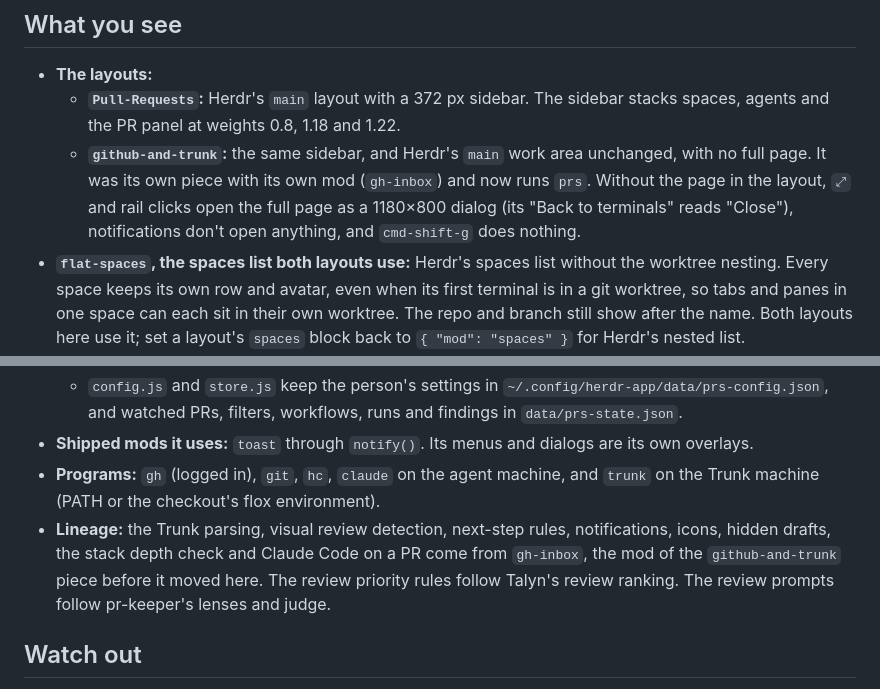
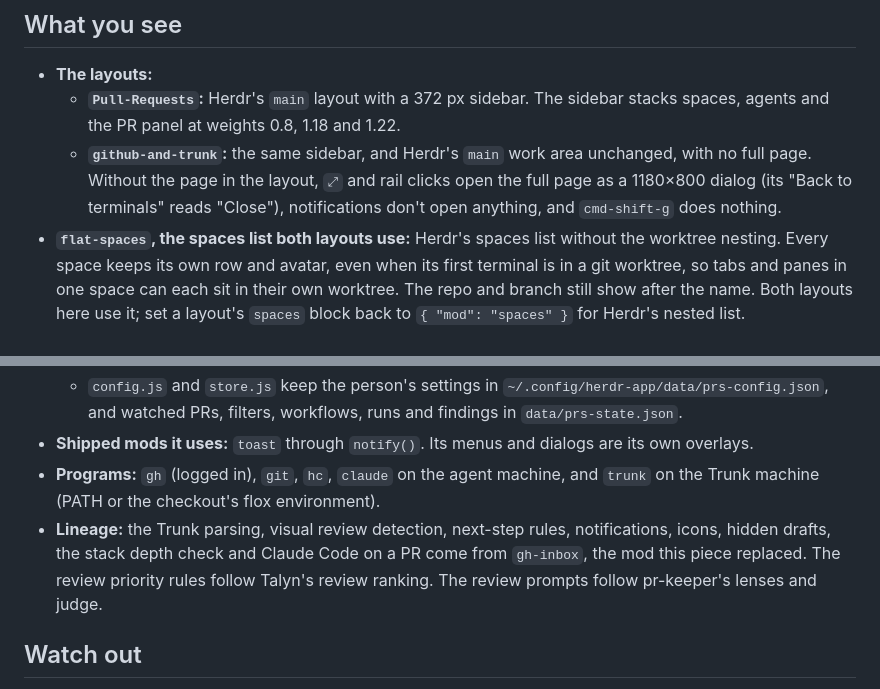
Before and after one commit to PostHog/herdr, a Markdown page: pull-requests/RECIPE.md, 2 parts joined by grey strips. Drawn GitHub-style.

```diff
--- a/pull-requests/RECIPE.md
+++ b/pull-requests/RECIPE.md
@@ -9,7 +7,7 @@ The panel sits under the agents list. In the `Pull-Requests` layout, `cmd-shift-
 
 - **The layouts:**
   - **`Pull-Requests`:** Herdr's `main` layout with a 372 px sidebar. The sidebar stacks spaces, agents and the PR panel at weights 0.8, 1.18 and 1.22.
-  - **`github-and-trunk`:** the same sidebar, and Herdr's `main` work area unchanged, with no full page. It was its own piece with its own mod (`gh-inbox`) and now runs `prs`. Without the page in the layout, `⤢` and rail clicks open the full page as a 1180×800 dialog (its "Back to terminals" reads "Close"), notifications don't open anything, and `cmd-shift-g` does nothing.
+  - **`github-and-trunk`:** the same sidebar, and Herdr's `main` work area unchanged, with no full page. Without the page in the layout, `⤢` and rail clicks open the full page as a 1180×800 dialog (its "Back to terminals" reads "Close"), notifications don't open anything, and `cmd-shift-g` does nothing.
 - **`flat-spaces`, the spaces list both layouts use:** Herdr's spaces list without the worktree nesting. Every space keeps its own row and avatar, even when its first terminal is in a git worktree, so tabs and panes in one space can each sit in their own worktree. The repo and branch still show after the name. Both layouts here use it; set a layout's `spaces` block back to `{ "mod": "spaces" }` for Herdr's nested list.
 - **The work area:** a stack (`pr-center`) with two children. `work` is Herdr's tabs, panes, Files/Changes panel and status bar, unchanged. `prs-page` is the full PR page. Only one shows at a time; the other keeps running.
 - **The sidebar panel:** tabs **Mine**, **Queue** and **Review**, each with a count, then on Mine a draft icon that hides drafts (colored while they're hidden), a refresh icon (yellow after a failed refresh) and `⤢` to open the full page. Narrower than 160 px it draws a rail of tab icons with counts.
@@ -70,7 +68,7 @@ The panel sits under the agents list. In the `Pull-Requests` layout, `cmd-shift-
   - `config.js` and `store.js` keep the person's settings in `~/.config/herdr-app/data/prs-config.json`, and watched PRs, filters, workflows, runs and findings in `data/prs-state.json`.
 - **Shipped mods it uses:** `toast` through `notify()`. Its menus and dialogs are its own overlays.
 - **Programs:** `gh` (logged in), `git`, `hc`, `claude` on the agent machine, and `trunk` on the Trunk machine (PATH or the checkout's flox environment).
-- **Lineage:** the Trunk parsing, visual review detection, next-step rules, notifications, icons, hidden drafts, the stack depth check and Claude Code on a PR come from `gh-inbox`, the mod of the `github-and-trunk` piece before it moved here. The review priority rules follow Talyn's review ranking. The review prompts follow pr-keeper's lenses and judge.
+- **Lineage:** the Trunk parsing, visual review detection, next-step rules, notifications, icons, hidden drafts, the stack depth check and Claude Code on a PR come from `gh-inbox`, the mod this piece replaced. The review priority rules follow Talyn's review ranking. The review prompts follow pr-keeper's lenses and judge.
 
 ## Watch out
 
```
Also changed, not shown: other parts of pull-requests/RECIPE.md (+0 -2 lines), README.md (+3 -7 lines), pull-requests/README.md (added, +16 -0 lines), pull-requests/screenshots/checks.png (added), pull-requests/screenshots/files.png (added), pull-requests/screenshots/overview.png (added), pull-requests/screenshots/reviews.png (added), 1 other file.
